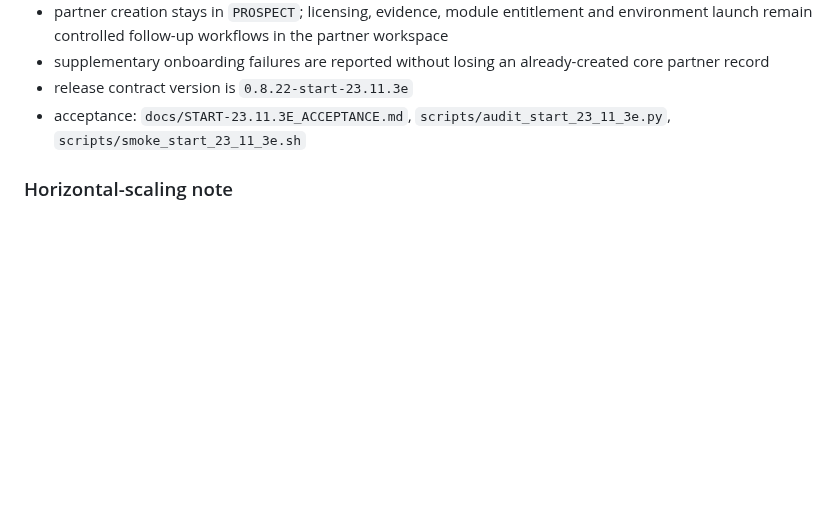
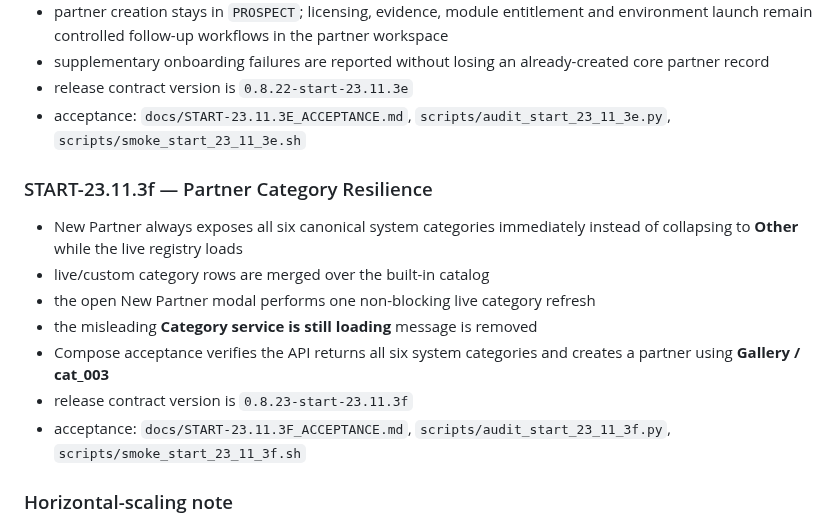
Before and after one commit to himatecorp2025/himate-system, a Markdown page: README.md, the part around the change. Rendered like a GitHub page; blank space fills up the shorter version.

Commit message:
START-23.11.3f document partner category resilience

```diff
--- a/README.md
+++ b/README.md
@@ -383,6 +383,15 @@ The architecture remains microservice/container based. It is **not** being colla
 - release contract version is `0.8.22-start-23.11.3e`
 - acceptance: `docs/START-23.11.3E_ACCEPTANCE.md`, `scripts/audit_start_23_11_3e.py`, `scripts/smoke_start_23_11_3e.sh`
 
+### START-23.11.3f — Partner Category Resilience
+- New Partner always exposes all six canonical system categories immediately instead of collapsing to **Other** while the live registry loads
+- live/custom category rows are merged over the built-in catalog
+- the open New Partner modal performs one non-blocking live category refresh
+- the misleading **Category service is still loading** message is removed
+- Compose acceptance verifies the API returns all six system categories and creates a partner using **Gallery / cat_003**
+- release contract version is `0.8.23-start-23.11.3f`
+- acceptance: `docs/START-23.11.3F_ACCEPTANCE.md`, `scripts/audit_start_23_11_3f.py`, `scripts/smoke_start_23_11_3f.sh`
+
 ### Horizontal-scaling note
 The service boundaries and containers allow independent scaling, but high-load production still requires shared/distributed implementations for concerns that are currently process-local, especially login throttling and any durability-sensitive asynchronous buffering. Those are explicit scaling gates rather than reasons to return to a monolith.
 
```
